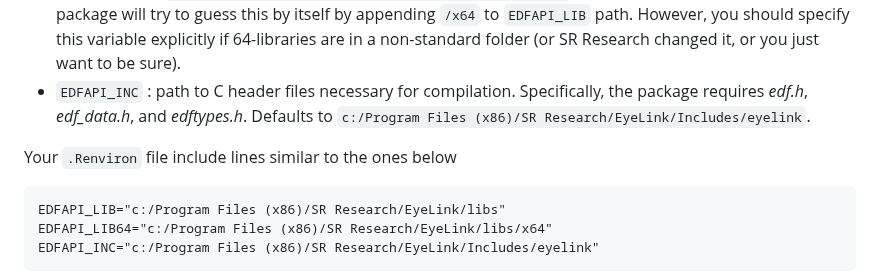
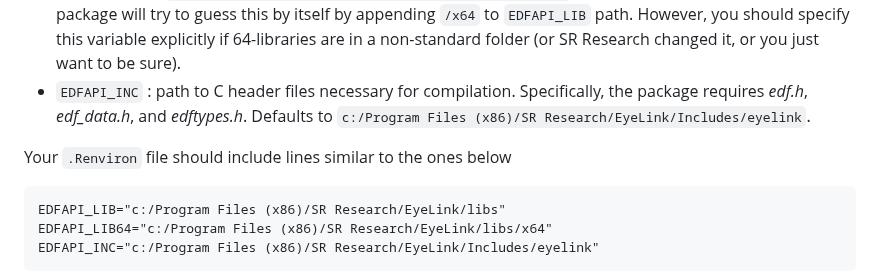
Before and after one commit to alexander-pastukhov/eyelinkReader, a Markdown page: README.md, the part around one of its changes. Rendered like a GitHub page.

Commit message:
Fixed typos and missing words

````diff
--- a/README.md
+++ b/README.md
@@ -28,7 +28,7 @@ Default values assume that the EyeLink Developers Kit is installed in `c:/Progra
 * `EDFAPI_LIB64` (optional): path to `edfapi64.dll` for **64-bit systems**. By default, the 64-bit library is in _x64_ subfolder, i.e., `c:/Program Files (x86)/SR Research/EyeLink/libs/x64`. This variable is optional, as the package will try to guess this by itself by appending `/x64` to `EDFAPI_LIB` path. However, you should specify this variable explicitly if 64-libraries are in a non-standard folder (or SR Research changed it, or you just want to be sure).
 * `EDFAPI_INC` : path to C header files necessary for compilation. Specifically, the package requires _edf.h_, _edf_data.h_, and _edftypes.h_. Defaults to `c:/Program Files (x86)/SR Research/EyeLink/Includes/eyelink`.
 
-Your `.Renviron` file include lines similar to the ones below
+Your `.Renviron` file should include lines similar to the ones below
 ```
 EDFAPI_LIB="c:/Program Files (x86)/SR Research/EyeLink/libs"
 EDFAPI_LIB64="c:/Program Files (x86)/SR Research/EyeLink/libs/x64"
````
Also changed, not shown: other parts of README.md (+1 -1 lines).
